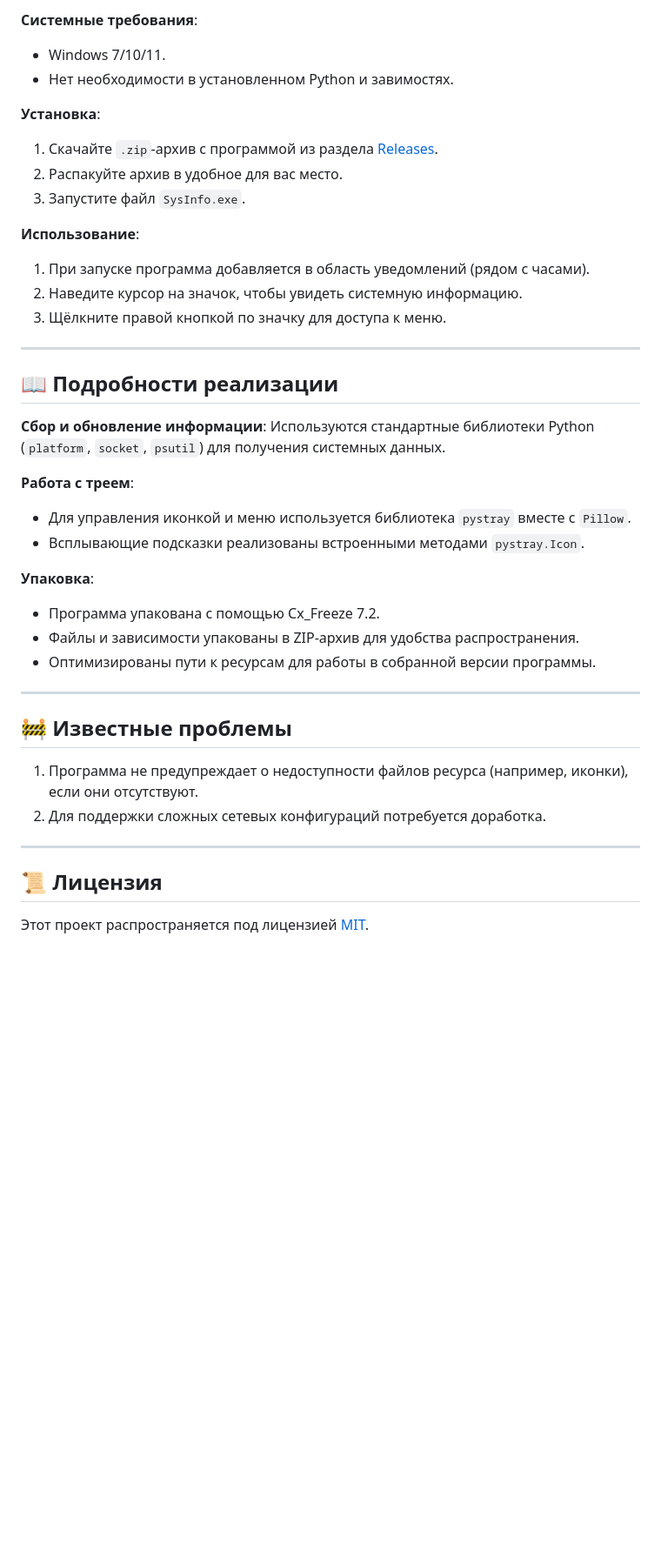
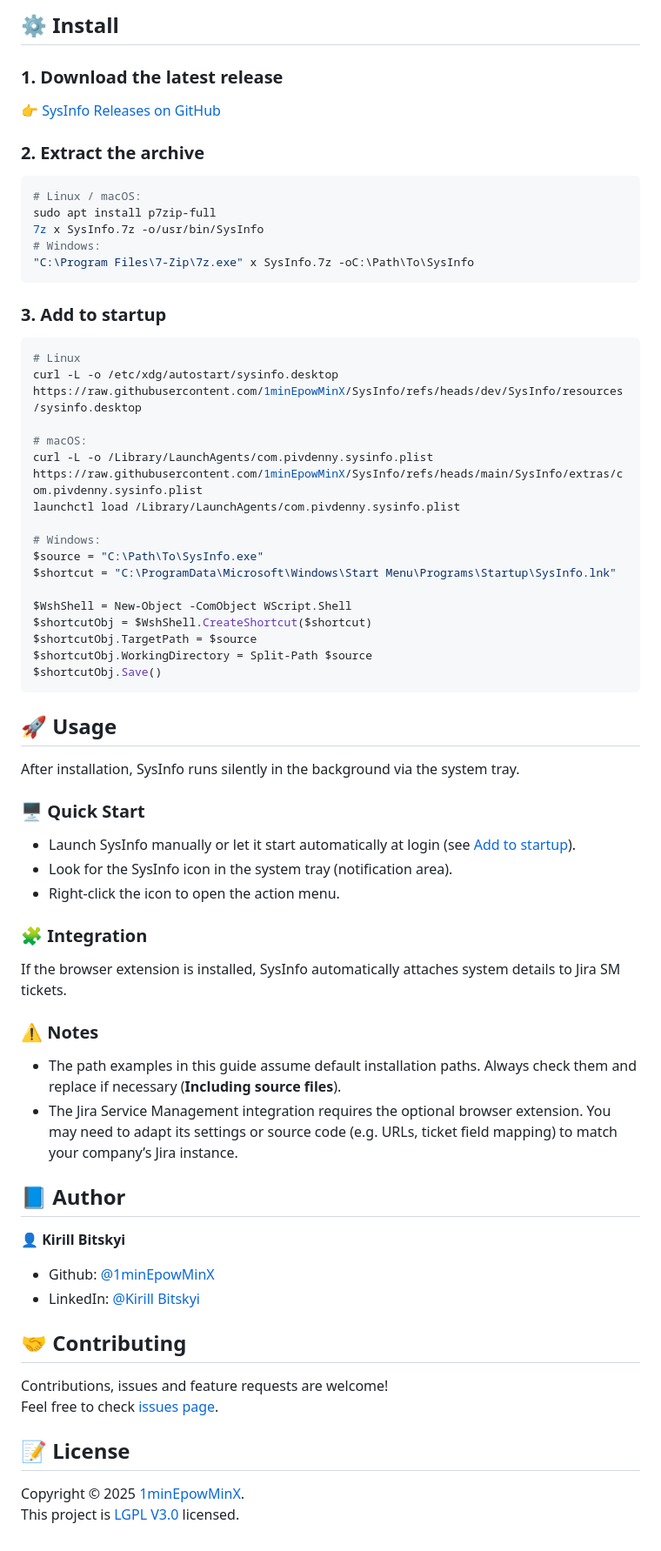
Before and after one commit to 1minEpowMinX/SysInfo, a Markdown page: README.md, the part around one of its changes. Shown at 87% size. Rendered like a GitHub page; blank space fills up the shorter version.

Commit message:
Rework README.md for the new version of the project

````diff
--- a/README.md
+++ b/README.md
@@ -63,43 +32,73 @@
 
-**Системные требования**:
-- Windows 7/10/11.
-- Нет необходимости в установленном Python и завимостях.
+## ⚙️ Install
 
-**Установка**:
-1. Скачайте `.zip`-архив с программой из раздела [Releases](https://github.com/1minEpowMinX/SysInfo/releases).
-2. Распакуйте архив в удобное для вас место.
-3. Запустите файл `SysInfo.exe`.
+### 1. Download the latest release
 
-**Использование**:
-1. При запуске программа добавляется в область уведомлений (рядом с часами).
-2. Наведите курсор на значок, чтобы увидеть системную информацию.
-3. Щёлкните правой кнопкой по значку для доступа к меню.
+👉 [SysInfo Releases on GitHub](https://github.com/1minEpowMinX/SysInfo/releases/latest)
 
----
+### 2. Extract the archive
 
-## **📖 Подробности реализации**
+```sh
+# Linux / macOS:
+sudo apt install p7zip-full
+7z x SysInfo.7z -o/usr/bin/SysInfo
+# Windows:
+"C:\Program Files\7-Zip\7z.exe" x SysInfo.7z -oC:\Path\To\SysInfo
+```
 
-**Сбор и обновление информации**:
-Используются стандартные библиотеки Python (`platform`, `socket`, `psutil`) для получения системных данных.
+### 3. Add to startup
 
-**Работа с треем**:
-- Для управления иконкой и меню используется библиотека `pystray` вместе с `Pillow`.
-- Всплывающие подсказки реализованы встроенными методами `pystray.Icon`.
+```sh
+# Linux
+curl -L -o /etc/xdg/autostart/sysinfo.desktop https://raw.githubusercontent.com/1minEpowMinX/SysInfo/refs/heads/dev/SysInfo/resources/sysinfo.desktop
 
-**Упаковка**:
-- Программа упакована с помощью Cx_Freeze 7.2.
-- Файлы и зависимости упакованы в ZIP-архив для удобства распространения.
-- Оптимизированы пути к ресурсам для работы в собранной версии программы.
+# macOS:
+curl -L -o /Library/LaunchAgents/com.pivdenny.sysinfo.plist https://raw.githubusercontent.com/1minEpowMinX/SysInfo/refs/heads/main/SysInfo/extras/com.pivdenny.sysinfo.plist
+launchctl load /Library/LaunchAgents/com.pivdenny.sysinfo.plist
 
----
+# Windows:
+$source = "C:\Path\To\SysInfo.exe"
+$shortcut = "C:\ProgramData\Microsoft\Windows\Start Menu\Programs\Startup\SysInfo.lnk"
 
-## **🚧 Известные проблемы**
+$WshShell = New-Object -ComObject WScript.Shell
+$shortcutObj = $WshShell.CreateShortcut($shortcut)
+$shortcutObj.TargetPath = $source
+$shortcutObj.WorkingDirectory = Split-Path $source
+$shortcutObj.Save()
+```
 
-1. Программа не предупреждает о недоступности файлов ресурса (например, иконки), если они отсутствуют.
-2. Для поддержки сложных сетевых конфигураций потребуется доработка.
+## 🚀 Usage
 
----
+After installation, SysInfo runs silently in the background via the system tray.
 
-## **📜 Лицензия**
+### 🖥️ Quick Start
 
-Этот проект распространяется под лицензией [MIT](https://github.com/1minEpowMinX/SysInfo/blob/main/LICENSE).
+* Launch SysInfo manually or let it start automatically at login (see [Add to startup](#3-add-to-startup)).
+* Look for the SysInfo icon in the system tray (notification area).
+* Right-click the icon to open the action menu.
+
+### 🧩 Integration
+
+If the browser extension is installed, SysInfo automatically attaches system details to Jira SM tickets.
+
+### ⚠️ Notes
+
+* The path examples in this guide assume default installation paths. Always check them and replace if necessary (**Including source files**).
+* The Jira Service Management integration requires the optional browser extension.
+You may need to adapt its settings or source code (e.g. URLs, ticket field mapping) to match your company’s Jira instance.
+
+## 📘 Author
+
+👤 **Kirill Bitskyi**
+
+* Github: [@1minEpowMinX](https://github.com/1minEpowMinX)
+* LinkedIn: [@Kirill Bitskyi](https://www.linkedin.com/in/kirill-bitskyi-025672284/)
+
+## 🤝 Contributing
+
+Contributions, issues and feature requests are welcome!<br />Feel free to check [issues page](https://github.com/1minEpowMinX/InvBinderBot/issues).
+
+## 📝 License
+
+Copyright © 2025 [1minEpowMinX](https://github.com/1minEpowMinX).<br />
+This project is [LGPL V3.0](https://github.com/1minEpowMinX/InvBinderBot/blob/main/LICENSE) licensed.
````
Also changed, not shown: other parts of README.md (+25 -56 lines).
